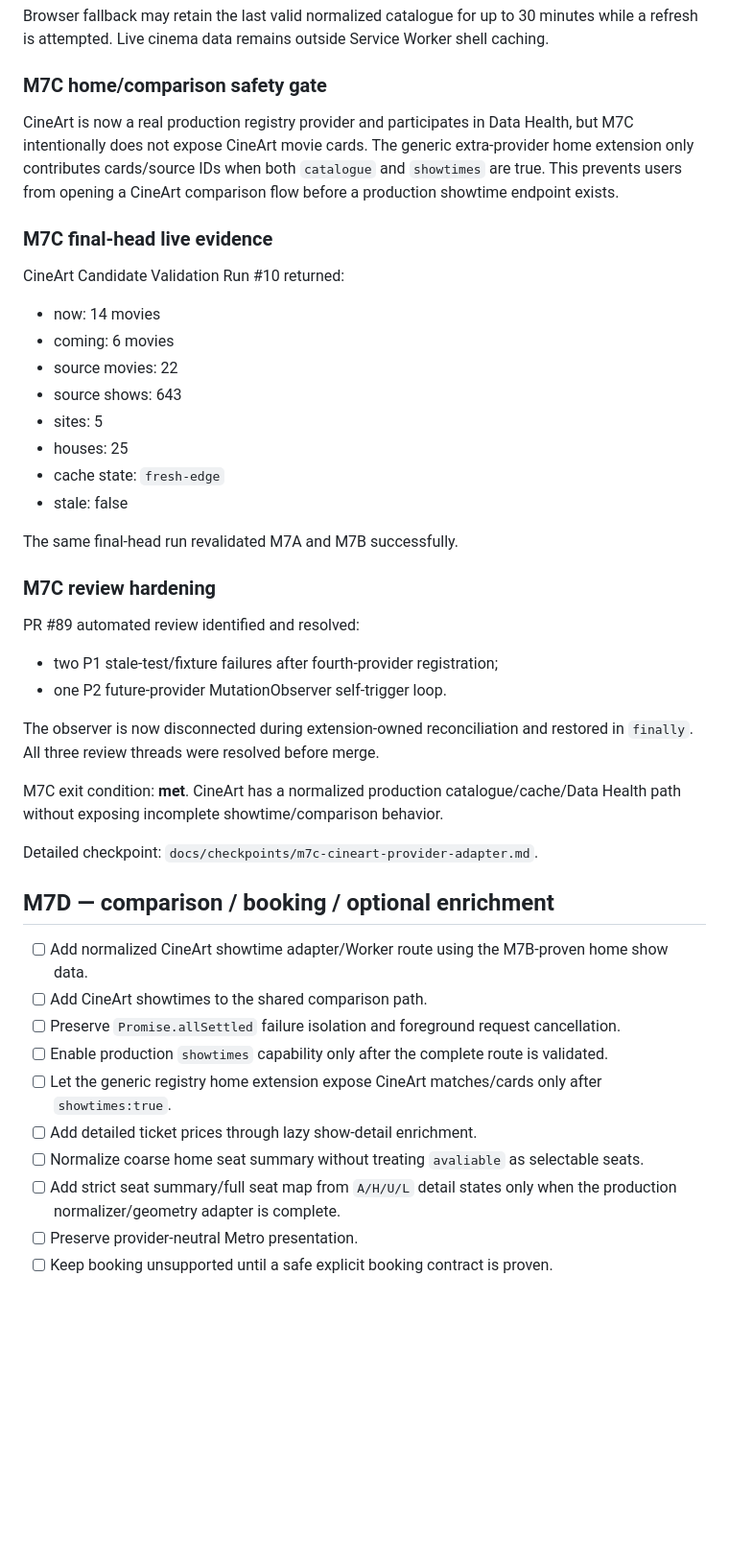
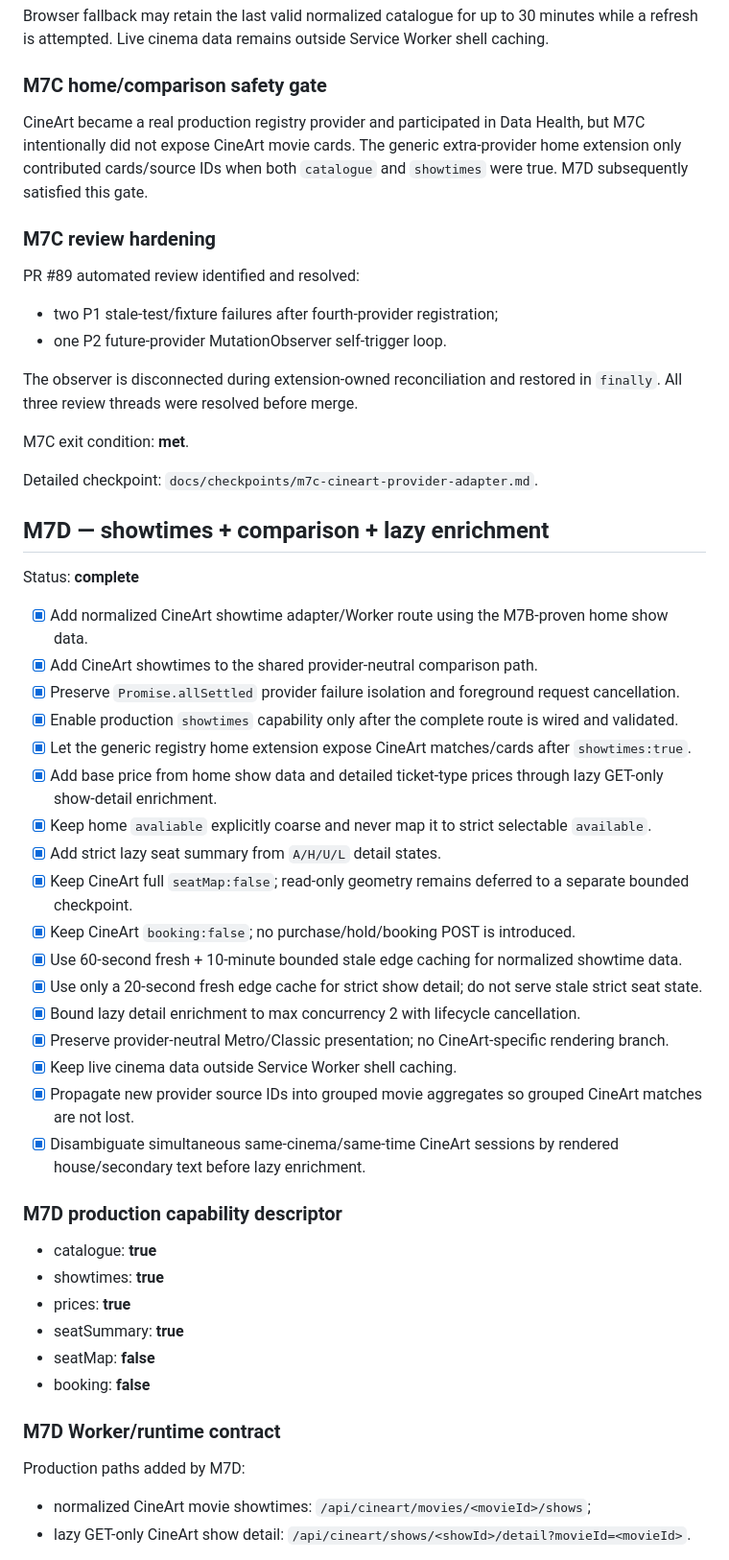
Before and after one commit to MaxYu725/hk-cinema, a Markdown page: docs/m7-checklist.md, the part around one of its changes. Shown at 96% size. GitHub-like rendering; blank space fills up the shorter version.

Commit message:
docs: record M7D checkpoint

```diff
--- a/docs/m7-checklist.md
+++ b/docs/m7-checklist.md
@@ -172,22 +174,7 @@ Browser fallback may retain the last valid normalized catalogue for up to 30 min
 
 ### M7C home/comparison safety gate
 
-CineArt is now a real production registry provider and participates in Data Health, but M7C intentionally does not expose CineArt movie cards. The generic extra-provider home extension only contributes cards/source IDs when both `catalogue` and `showtimes` are true. This prevents users from opening a CineArt comparison flow before a production showtime endpoint exists.
-
-### M7C final-head live evidence
-
-CineArt Candidate Validation Run #10 returned:
-
-- now: 14 movies
-- coming: 6 movies
-- source movies: 22
-- source shows: 643
-- sites: 5
-- houses: 25
-- cache state: `fresh-edge`
-- stale: false
-
-The same final-head run revalidated M7A and M7B successfully.
+CineArt became a real production registry provider and participated in Data Health, but M7C intentionally did not expose CineArt movie cards. The generic extra-provider home extension only contributed cards/source IDs when both `catalogue` and `showtimes` were true. M7D subsequently satisfied this gate.
 
 ### M7C review hardening
 
@@ -196,21 +183,47 @@ PR #89 automated review identified and resolved:
 - two P1 stale-test/fixture failures after fourth-provider registration;
 - one P2 future-provider MutationObserver self-trigger loop.
 
-The observer is now disconnected during extension-owned reconciliation and restored in `finally`. All three review threads were resolved before merge.
+The observer is disconnected during extension-owned reconciliation and restored in `finally`. All three review threads were resolved before merge.
 
-M7C exit condition: **met**. CineArt has a normalized production catalogue/cache/Data Health path without exposing incomplete showtime/comparison behavior.
+M7C exit condition: **met**.
 
 Detailed checkpoint: `docs/checkpoints/m7c-cineart-provider-adapter.md`.
 
-## M7D — comparison / booking / optional enrichment
+## M7D — showtimes + comparison + lazy enrichment
 
-- [ ] Add normalized CineArt showtime adapter/Worker route using the M7B-proven home show data.
-- [ ] Add CineArt showtimes to the shared comparison path.
-- [ ] Preserve `Promise.allSettled` failure isolation and foreground request cancellation.
-- [ ] Enable production `showtimes` capability only after the complete route is validated.
-- [ ] Let the generic registry home extension expose CineArt matches/cards only after `showtimes:true`.
-- [ ] Add detailed ticket prices through lazy show-detail enrichment.
-- [ ] Normalize coarse home seat summary without treating `avaliable` as selectable seats.
-- [ ] Add strict seat summary/full seat map from `A/H/U/L` detail states only when the production normalizer/geometry adapter is complete.
-- [ ] Preserve provider-neutral Metro presentation.
-- [ ] Keep booking unsupported until a safe explicit booking contract is proven.
+Status: **complete**
+
+- [x] Add normalized CineArt showtime adapter/Worker route using the M7B-proven home show data.
+- [x] Add CineArt showtimes to the shared provider-neutral comparison path.
+- [x] Preserve `Promise.allSettled` provider failure isolation and foreground request cancellation.
+- [x] Enable production `showtimes` capability only after the complete route is wired and validated.
+- [x] Let the generic registry home extension expose CineArt matches/cards after `showtimes:true`.
+- [x] Add base price from home show data and detailed ticket-type prices through lazy GET-only show-detail enrichment.
+- [x] Keep home `avaliable` explicitly coarse and never map it to strict selectable `available`.
+- [x] Add strict lazy seat summary from `A/H/U/L` detail states.
+- [x] Keep CineArt full `seatMap:false`; read-only geometry remains deferred to a separate bounded checkpoint.
+- [x] Keep CineArt `booking:false`; no purchase/hold/booking POST is introduced.
+- [x] Use 60-second fresh + 10-minute bounded stale edge caching for normalized showtime data.
+- [x] Use only a 20-second fresh edge cache for strict show detail; do not serve stale strict seat state.
+- [x] Bound lazy detail enrichment to max concurrency 2 with lifecycle cancellation.
+- [x] Preserve provider-neutral Metro/Classic presentation; no CineArt-specific rendering branch.
+- [x] Keep live cinema data outside Service Worker shell caching.
+- [x] Propagate new provider source IDs into grouped movie aggregates so grouped CineArt matches are not lost.
+- [x] Disambiguate simultaneous same-cinema/same-time CineArt sessions by rendered house/secondary text before lazy enrichment.
+
+### M7D production capability descriptor
+
+- catalogue: **true**
+- showtimes: **true**
+- prices: **true**
+- seatSummary: **true**
+- seatMap: **false**
+- booking: **false**
+
+### M7D Worker/runtime contract
+
+Production paths added by M7D:
+
+- normalized CineArt movie showtimes: `/api/cineart/movies/<movieId>/shows`;
+- lazy GET-only CineArt show detail: `/api/cineart/shows/<showId>/detail?movieId=<movieId>`.
+
```
Also changed, not shown: other parts of docs/m7-checklist.md (+84 -20 lines).
